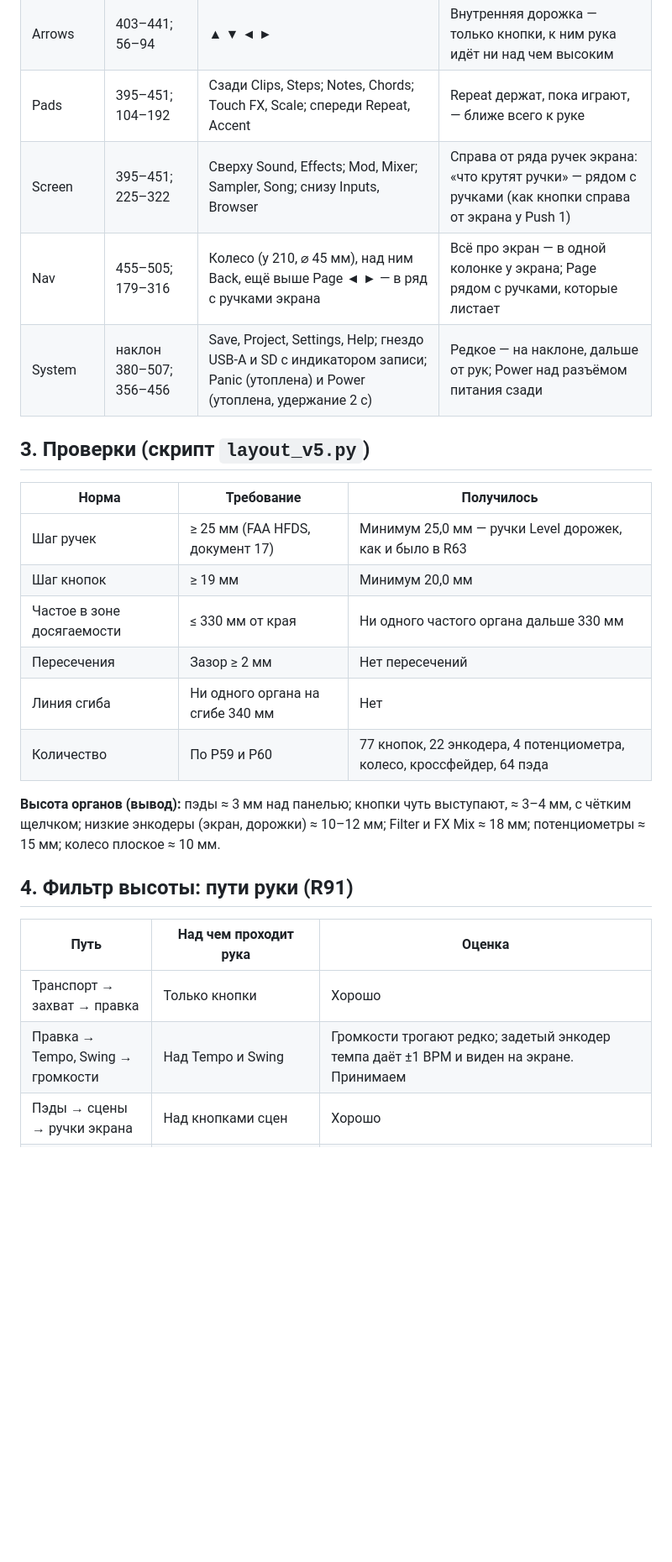
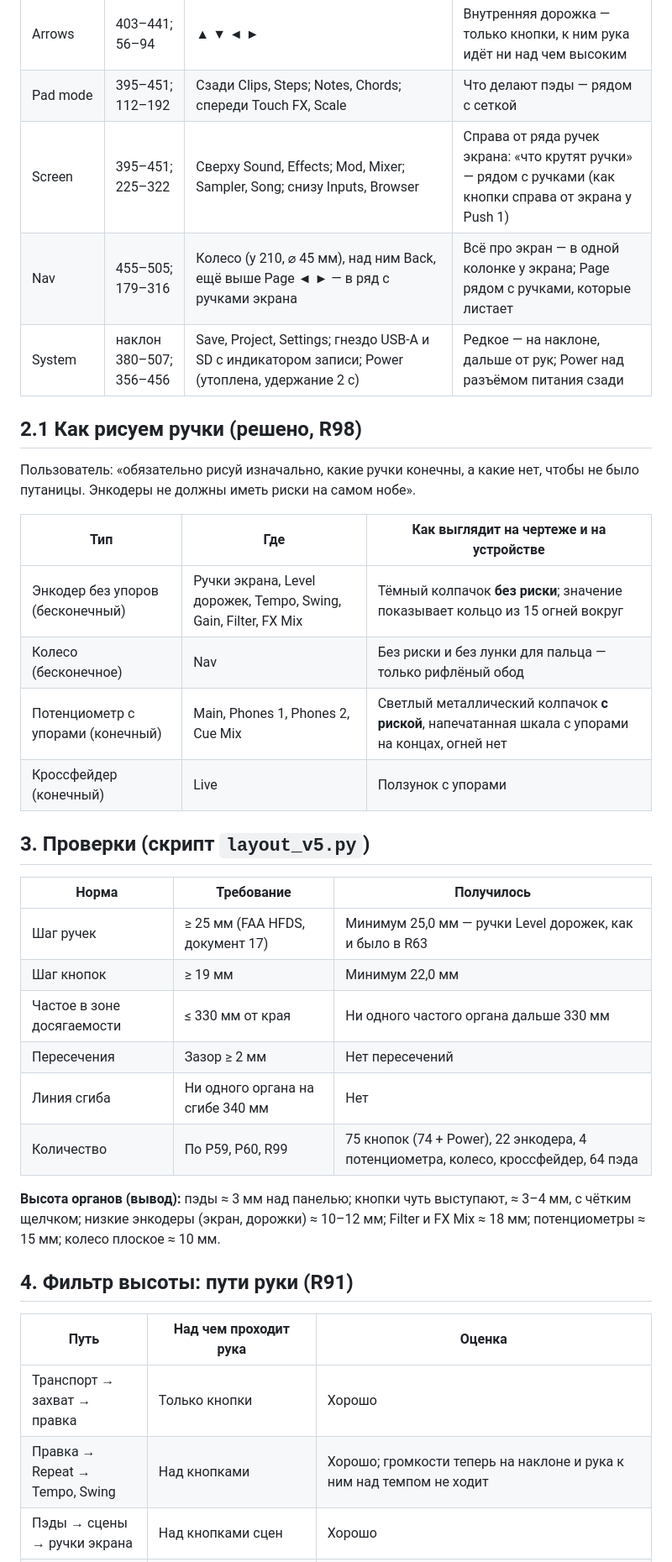
Before and after one commit to MitjaGrecky/Shtuka-druka, a Markdown page: docs/ru/25_panel_v5_layout.md, the part around one of its changes. Shown at 84% size. GitHub-like rendering; blank space fills up the shorter version.

```diff
--- a/docs/ru/25_panel_v5_layout.md
+++ b/docs/ru/25_panel_v5_layout.md
@@ -31,21 +32,32 @@
 | Ручки экрана | 135–375; 293–319 | 8 энкодеров, шаг 30 мм | Под столбцами экрана, один к одному |
 | Live | 395–505; 12–145 | Спереди кроссфейдер с кнопками A и B; снаружи справа Filter (y 70) и FX Mix (y 125) | Ручки перформанса — в угол спереди справа: конец пути правой руки |
 | Arrows | 403–441; 56–94 | ▲ ▼ ◄ ► | Внутренняя дорожка — только кнопки, к ним рука идёт ни над чем высоким |
-| Pads | 395–451; 104–192 | Сзади Clips, Steps; Notes, Chords; Touch FX, Scale; спереди Repeat, Accent | Repeat держат, пока играют, — ближе всего к руке |
+| Pad mode | 395–451; 112–192 | Сзади Clips, Steps; Notes, Chords; спереди Touch FX, Scale | Что делают пэды — рядом с сеткой |
 | Screen | 395–451; 225–322 | Сверху Sound, Effects; Mod, Mixer; Sampler, Song; снизу Inputs, Browser | Справа от ряда ручек экрана: «что крутят ручки» — рядом с ручками (как кнопки справа от экрана у Push 1) |
 | Nav | 455–505; 179–316 | Колесо (y 210, ⌀ 45 мм), над ним Back, ещё выше Page ◄ ► — в ряд с ручками экрана | Всё про экран — в одной колонке у экрана; Page рядом с ручками, которые листает |
-| System | наклон 380–507; 356–456 | Save, Project, Settings, Help; гнездо USB-A и SD с индикатором записи; Panic (утоплена) и Power (утоплена, удержание 2 с) | Редкое — на наклоне, дальше от рук; Power над разъёмом питания сзади |
+| System | наклон 380–507; 356–456 | Save, Project, Settings; гнездо USB-A и SD с индикатором записи; Power (утоплена, удержание 2 с) | Редкое — на наклоне, дальше от рук; Power над разъёмом питания сзади |
+
+## 2.1 Как рисуем ручки (решено, R98)
+
+Пользователь: «обязательно рисуй изначально, какие ручки конечны, а какие нет, чтобы не было путаницы. Энкодеры не должны иметь риски на самом нобе».
+
+| Тип | Где | Как выглядит на чертеже и на устройстве |
+|---|---|---|
+| Энкодер без упоров (бесконечный) | Ручки экрана, Level дорожек, Tempo, Swing, Gain, Filter, FX Mix | Тёмный колпачок **без риски**; значение показывает кольцо из 15 огней вокруг |
+| Колесо (бесконечное) | Nav | Без риски и без лунки для пальца — только рифлёный обод |
+| Потенциометр с упорами (конечный) | Main, Phones 1, Phones 2, Cue Mix | Светлый металлический колпачок **с риской**, напечатанная шкала с упорами на концах, огней нет |
+| Кроссфейдер (конечный) | Live | Ползунок с упорами |
 
 ## 3. Проверки (скрипт `layout_v5.py`)
 
 | Норма | Требование | Получилось |
 |---|---|---|
 | Шаг ручек | ≥ 25 мм (FAA HFDS, документ 17) | Минимум 25,0 мм — ручки Level дорожек, как и было в R63 |
-| Шаг кнопок | ≥ 19 мм | Минимум 20,0 мм |
+| Шаг кнопок | ≥ 19 мм | Минимум 22,0 мм |
 | Частое в зоне досягаемости | ≤ 330 мм от края | Ни одного частого органа дальше 330 мм |
 | Пересечения | Зазор ≥ 2 мм | Нет пересечений |
 | Линия сгиба | Ни одного органа на сгибе 340 мм | Нет |
-| Количество | По P59 и P60 | 77 кнопок, 22 энкодера, 4 потенциометра, колесо, кроссфейдер, 64 пэда |
+| Количество | По P59, P60, R99 | 75 кнопок (74 + Power), 22 энкодера, 4 потенциометра, колесо, кроссфейдер, 64 пэда |
 
 **Высота органов (вывод):** пэды ≈ 3 мм над панелью; кнопки чуть выступают, ≈ 3–4 мм, с чётким щелчком; низкие энкодеры (экран, дорожки) ≈ 10–12 мм; Filter и FX Mix ≈ 18 мм; потенциометры ≈ 15 мм; колесо плоское ≈ 10 мм.
 
@@ -54,7 +66,7 @@
 | Путь | Над чем проходит рука | Оценка |
 |---|---|---|
 | Транспорт → захват → правка | Только кнопки | Хорошо |
-| Правка → Tempo, Swing → громкости | Над Tempo и Swing | Громкости трогают редко; задетый энкодер темпа даёт ±1 BPM и виден на экране. Принимаем |
+| Правка → Repeat → Tempo, Swing | Над кнопками | Хорошо; громкости теперь на наклоне и рука к ним над темпом не ходит |
 | Пэды → сцены → ручки экрана | Над кнопками сцен | Хорошо |
 | Рука к сенсорному экрану | Над ручками экрана | Пока касаются экрана, повороты ручек экрана не принимаются (R94) |
 | Пэды → правая колонка | Над ручками Level дорожек | Низкие колпачки + **отсев ладони** (предложение P62): если касание сразу на двух и более соседних ручках, их повороты не принимаются — палец трогает одну ручку, ладонь несколько |
```
Also changed, not shown: other parts of docs/ru/25_panel_v5_layout.md (+10 -7 lines), docs/ru/14_decisions_log.md (+6 -2 lines), docs/ru/24_panel_buttons_list.md (+5 -5 lines), docs/ru/panel_v5.png, 4 other files.
